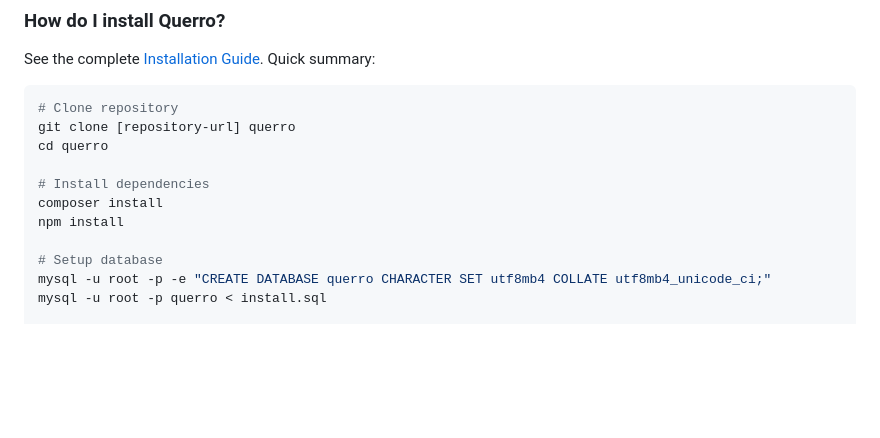
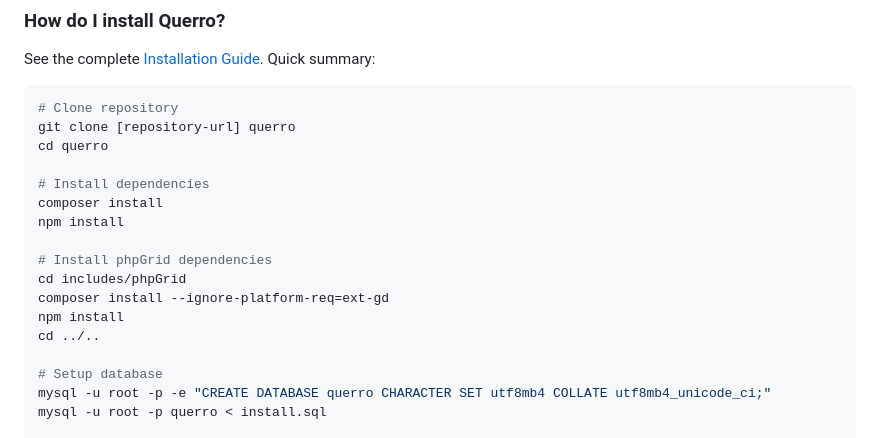
Before and after one commit to phpcontrols/querro, a Markdown page: docs/FAQ.md, the part around the change. GitHub-like rendering; blank space fills up the shorter version.

```diff
--- a/docs/FAQ.md
+++ b/docs/FAQ.md
@@ -55,6 +55,12 @@ cd querro
 # Install dependencies
 composer install
 npm install
+
+# Install phpGrid dependencies
+cd includes/phpGrid
+composer install --ignore-platform-req=ext-gd
+npm install
+cd ../..
 
 # Setup database
 mysql -u root -p -e "CREATE DATABASE querro CHARACTER SET utf8mb4 COLLATE utf8mb4_unicode_ci;"
```
Also changed, not shown: README.md (+10 -4 lines), docs/INSTALLATION.md (+24 -5 lines).
